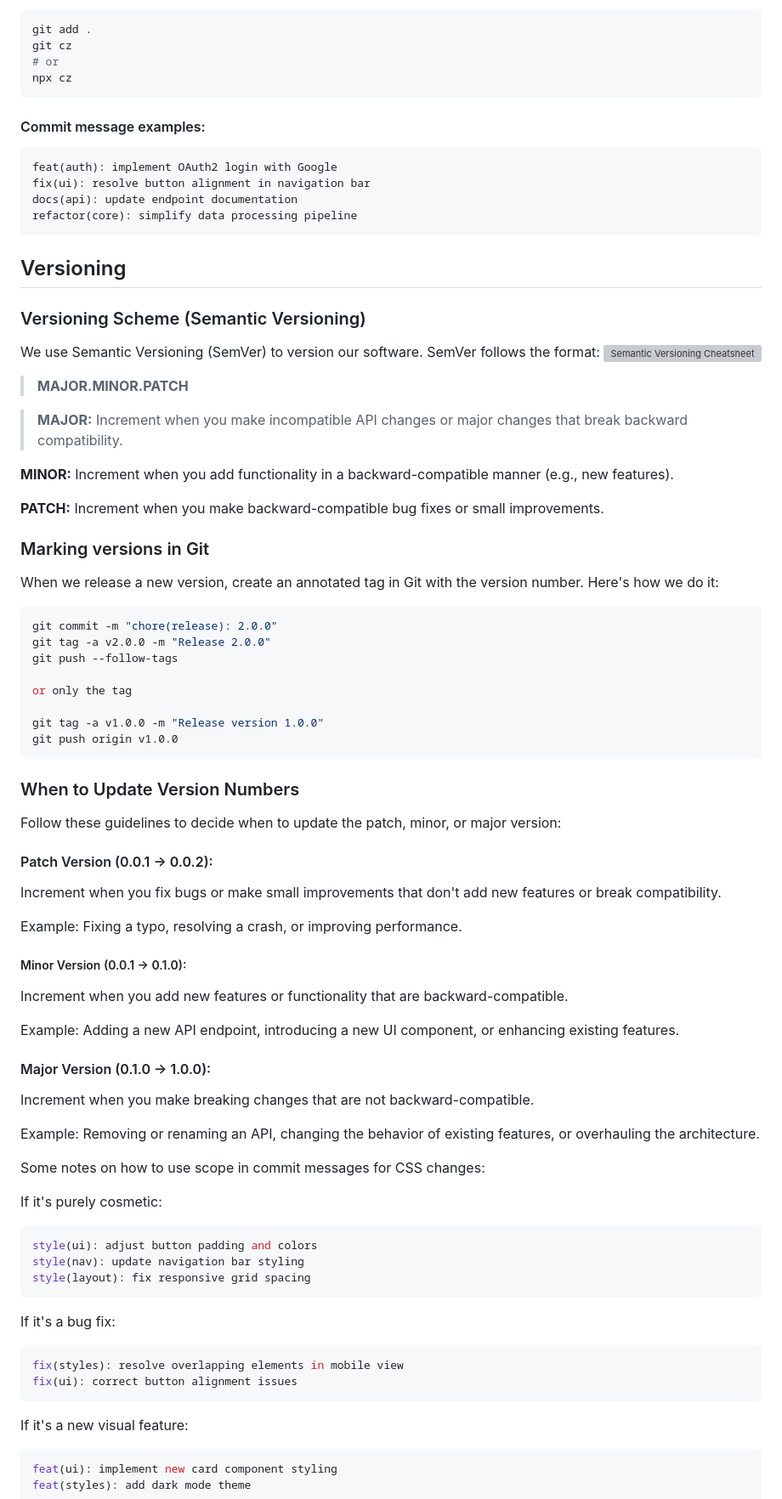
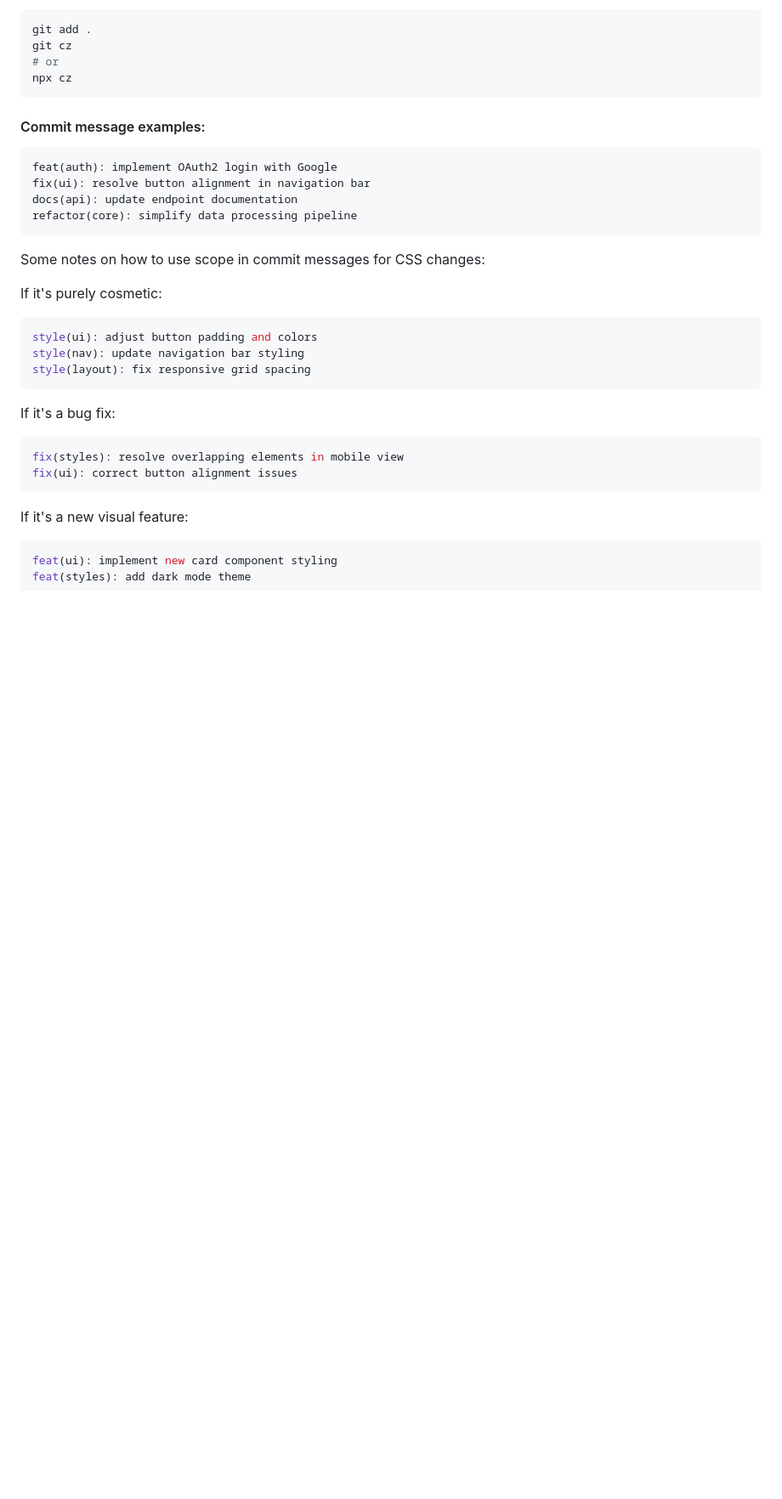
Before and after one commit to gutamuw/leWeb, a Markdown page: README.md, the part around one of its changes. Shown at 85% size. GitHub-like rendering; blank space fills up the shorter version; grey boxes are pictures that could not be loaded.

````diff
--- a/README.md
+++ b/README.md
@@ -155,58 +156,6 @@ docs(api): update endpoint documentation
 refactor(core): simplify data processing pipeline
 ```
 
-## Versioning
-
-### Versioning Scheme (Semantic Versioning)
-
-We use Semantic Versioning (SemVer) to version our software. SemVer follows the format:
-![Semantic Versioning Cheatsheet](https://bytearcher.com/goodies/semantic-versioning-cheatsheet/wheelbarrel-no-tilde-caret-white-bg-w1000.jpg)
-
-> **MAJOR.MINOR.PATCH**
-
-> **MAJOR:** Increment when you make incompatible API changes or major changes that break backward compatibility.
-
-**MINOR:** Increment when you add functionality in a backward-compatible manner (e.g., new features).
-
-**PATCH:** Increment when you make backward-compatible bug fixes or small improvements.
-
-### Marking versions in Git
-
-When we release a new version, create an annotated tag in Git with the version number. Here's how we do it:
-
-```bash
-git commit -m "chore(release): 2.0.0"
-git tag -a v2.0.0 -m "Release 2.0.0"
-git push --follow-tags
-
-or only the tag
-
-git tag -a v1.0.0 -m "Release version 1.0.0"
-git push origin v1.0.0
-```
-
-### When to Update Version Numbers
-
-Follow these guidelines to decide when to update the patch, minor, or major version:
-
-#### Patch Version (0.0.1 → 0.0.2):
-
-Increment when you fix bugs or make small improvements that don't add new features or break compatibility.
-
-Example: Fixing a typo, resolving a crash, or improving performance.
-
-##### Minor Version (0.0.1 → 0.1.0):
-
-Increment when you add new features or functionality that are backward-compatible.
-
-Example: Adding a new API endpoint, introducing a new UI component, or enhancing existing features.
-
-#### Major Version (0.1.0 → 1.0.0):
-
-Increment when you make breaking changes that are not backward-compatible.
-
-Example: Removing or renaming an API, changing the behavior of existing features, or overhauling the architecture.
-
 Some notes on how to use scope in commit messages for CSS changes:
 
 If it's purely cosmetic:
````
Also changed, not shown: other parts of README.md (+91 -3 lines).
